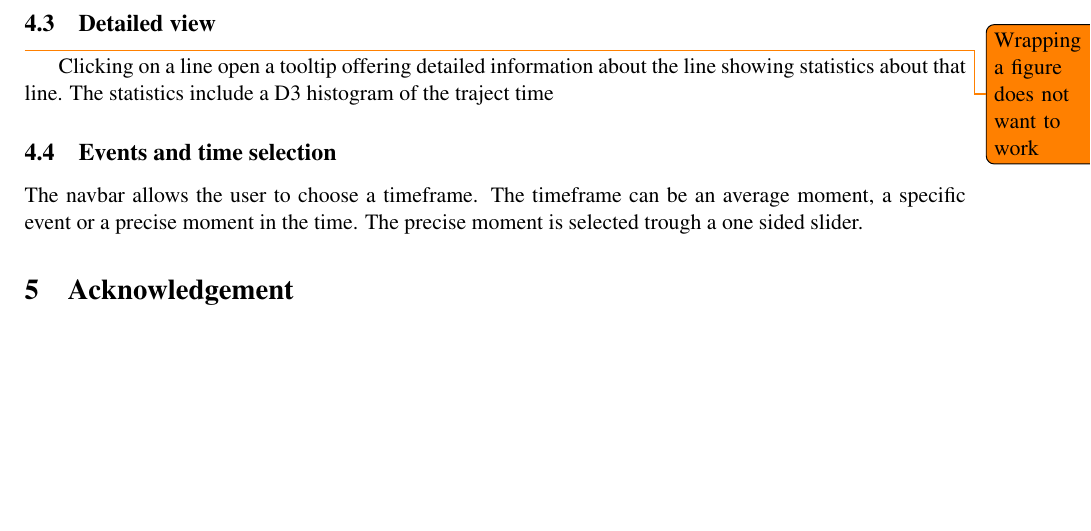
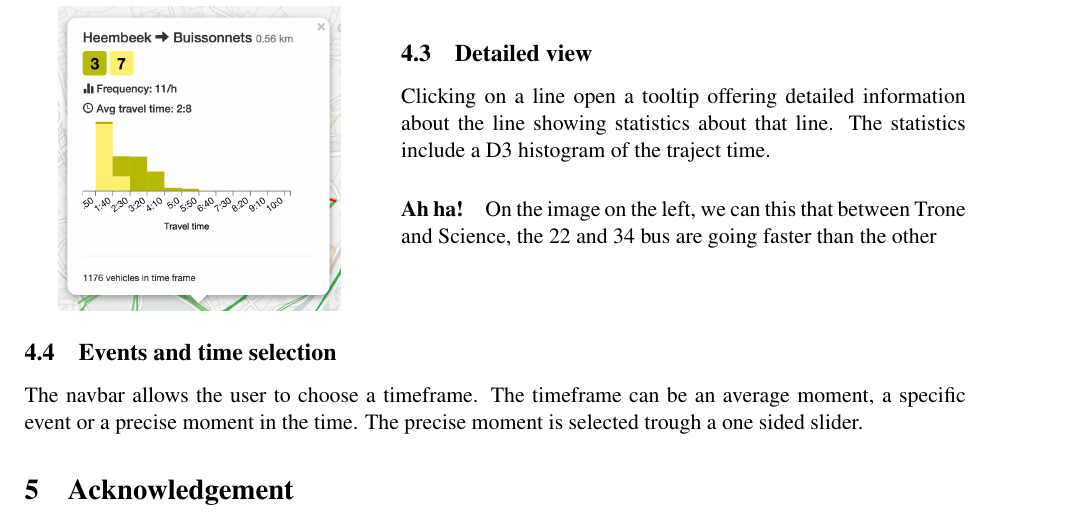
Before and after one commit to lunuju/infoviz, a LaTeX document (report/infoviz-repport.tex): part of page 3 of 3, cut so that both start at the same text, the shorter picture padded with empty space. Compiled offline with pdfLaTeX.

Commit message:
[enh] graphics in report

```diff
--- a/report/infoviz-repport.tex
+++ b/report/infoviz-repport.tex
@@ -101,20 +101,16 @@ The colour scale goes from red when the transport take 15min or more to ride 1km
 The thickness of the lines indicate how many vehicles per hour in average passed by this section (again, in the selected time frame)
 
 
-\subsection{Detailed view}
-
-\todo{Wrapping a figure does not want to work}
-
-%\begin{wrapfigure}{l}{0.35\textwidth}
-%\includegraphics[width=0.95\linewidth]{images/tooltip.png}
-%\label{fig:subim1}
-%\end{wrapfigure}
-
-Clicking on a line open a tooltip offering detailed information about the line showing statistics about that line. The statistics include a D3 histogram of the traject time
-
-%\textbf{Ah ha!} On the image on the left, we can this that between Trone and Science, the 22 and 34 bus are going faster than the other
-
-%\vspace{6 cm}
+\begin{minipage}{0.3\textwidth}
+  \begin{figure}[H]
+    \includegraphics[width=\textwidth]{images/popup1.png}
+  \end{figure}
+\end{minipage}\hfill
+\begin{minipage}{0.6\textwidth}
+    \subsection{Detailed view}
+    Clicking on a line open a tooltip offering detailed information about the line showing statistics about that line. The statistics include a D3 histogram of the traject time.
+    \paragraph{Ah ha!} On the image on the left, we can this that between Trone and Science, the 22 and 34 bus are going faster than the other
+\end{minipage}
 
 \subsection{Events and time selection}
 
```
Also changed, not shown: report/infoviz-repport.tex (2 more changed lines).
